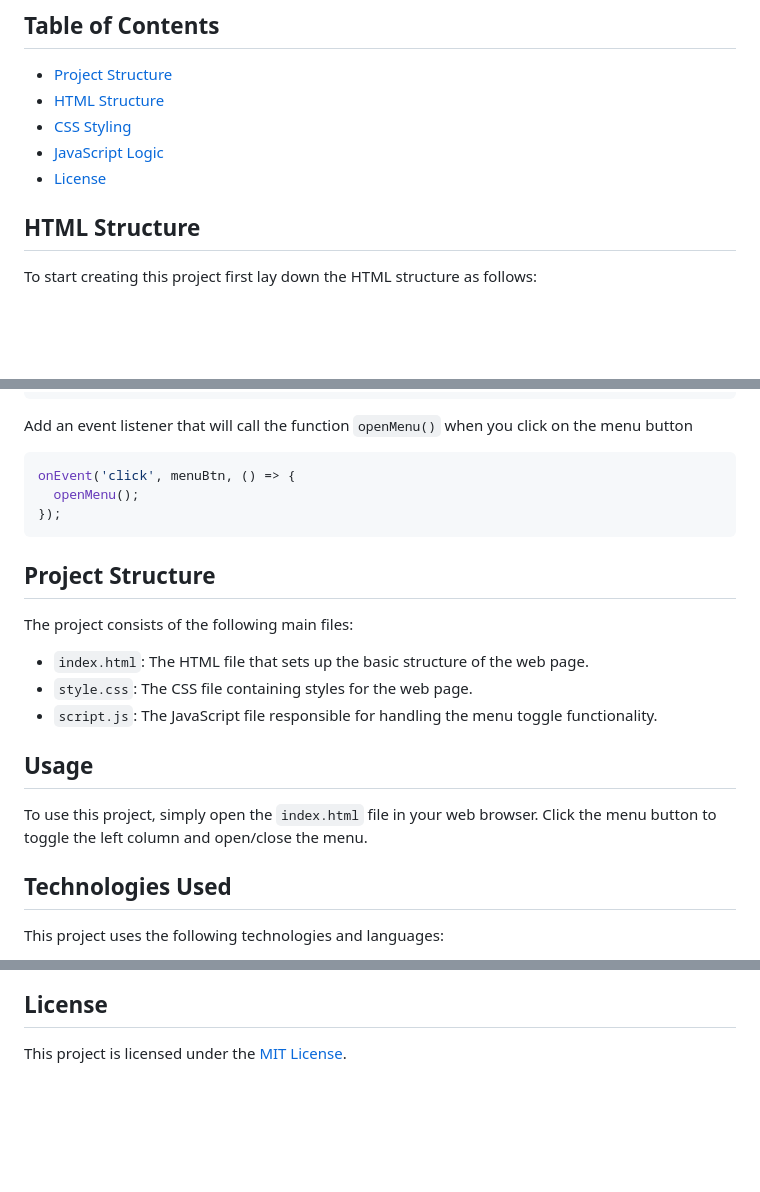
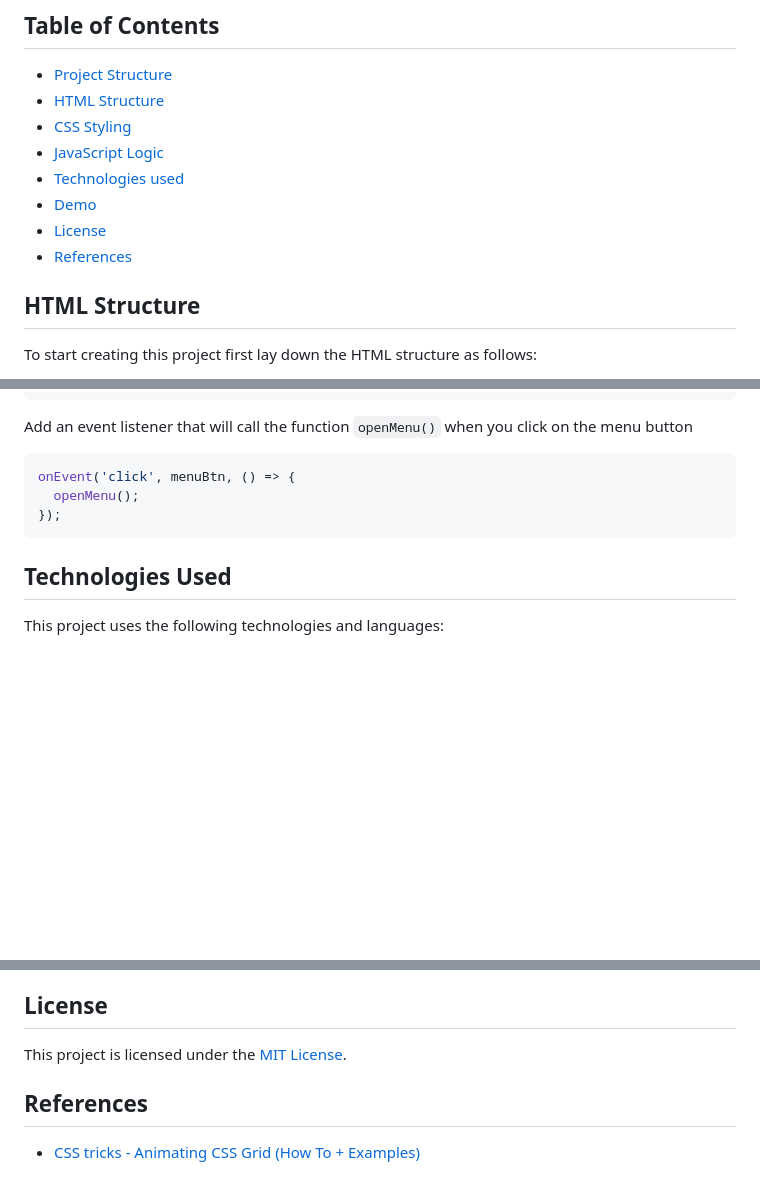
Before and after one commit to stefanoturcarelli/responsive-toggle-navigation-bar-menu, a Markdown page: README.md, 3 parts joined by grey strips. Rendered like a GitHub page; blank space fills up the shorter version.

````diff
--- a/README.md
+++ b/README.md
@@ -10,7 +10,10 @@ This project is a toggle menu with a grid layout. It allows users to open and cl
 - [HTML Structure](#html-structure)
 - [CSS Styling](#css-sytling)
 - [JavaScript Logic](#javascript-logic)
+- [Technologies used](#technologies-used)
+- [Demo](#demo)
 - [License](#license)
+- [References](#references)
 
 ## HTML Structure
 
@@ -111,18 +128,6 @@ onEvent('click', menuBtn, () => {
 });
 ```
 
-## Project Structure
-
-The project consists of the following main files:
-
-- `index.html`: The HTML file that sets up the basic structure of the web page.
-- `style.css`: The CSS file containing styles for the web page.
-- `script.js`: The JavaScript file responsible for handling the menu toggle functionality.
-
-## Usage
-
-To use this project, simply open the `index.html` file in your web browser. Click the menu button to toggle the left column and open/close the menu.
-
 ## Technologies Used
 
 This project uses the following technologies and languages:
@@ -138,3 +143,8 @@ You can [see a demo here](https://stefanoturcarelli.github.io/grid-toggle-menu/)
 ## License
 
 This project is licensed under the [MIT License](LICENSE).
+
+## References
+
+- [CSS tricks - Animating CSS Grid (How To + Examples)
+  ](https://css-tricks.com/animating-css-grid-how-to-examples/)
````
Also changed, not shown: other parts of README.md (+14 -0 lines), assets/screenshot-open.png (added), assets/screenshot.png (added).
